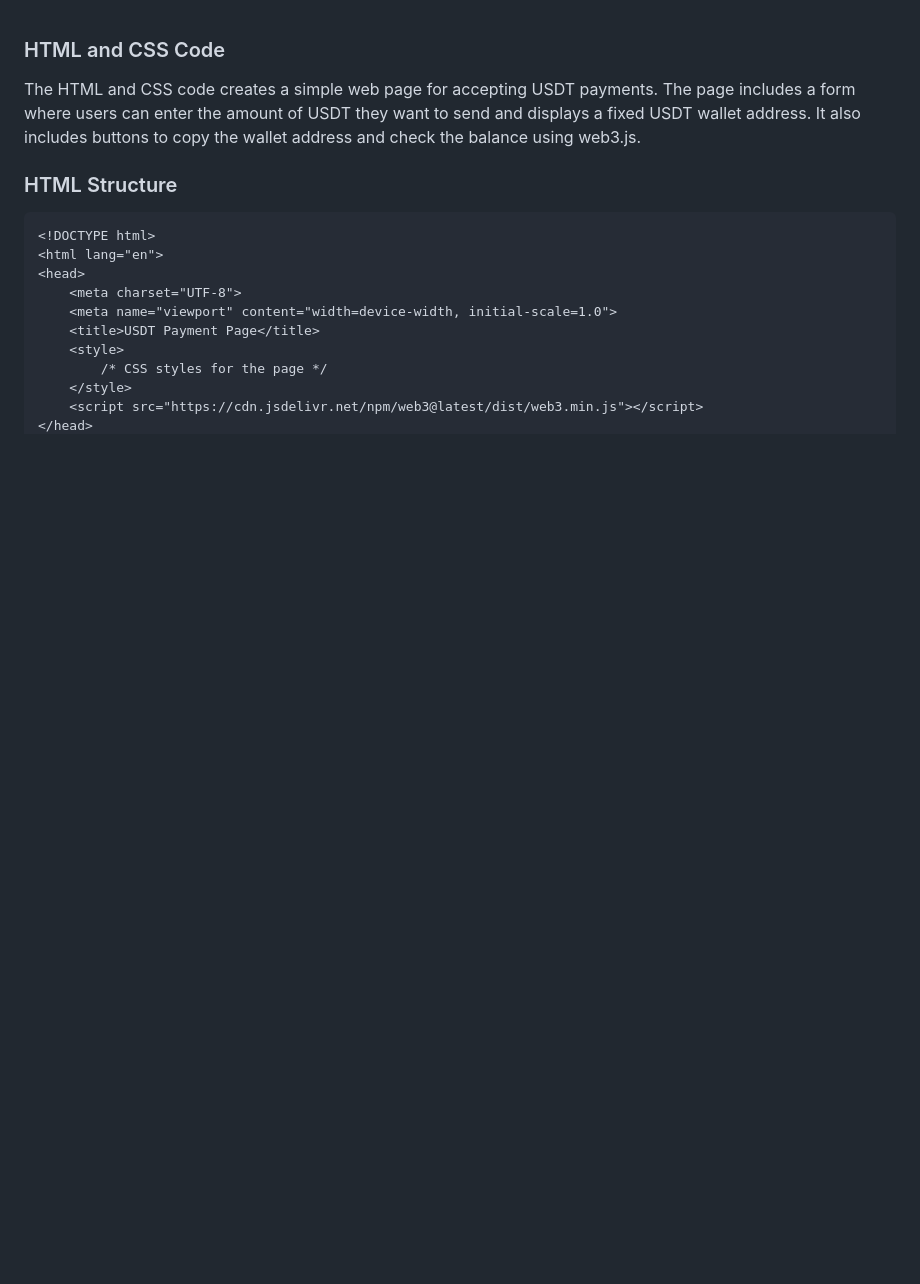
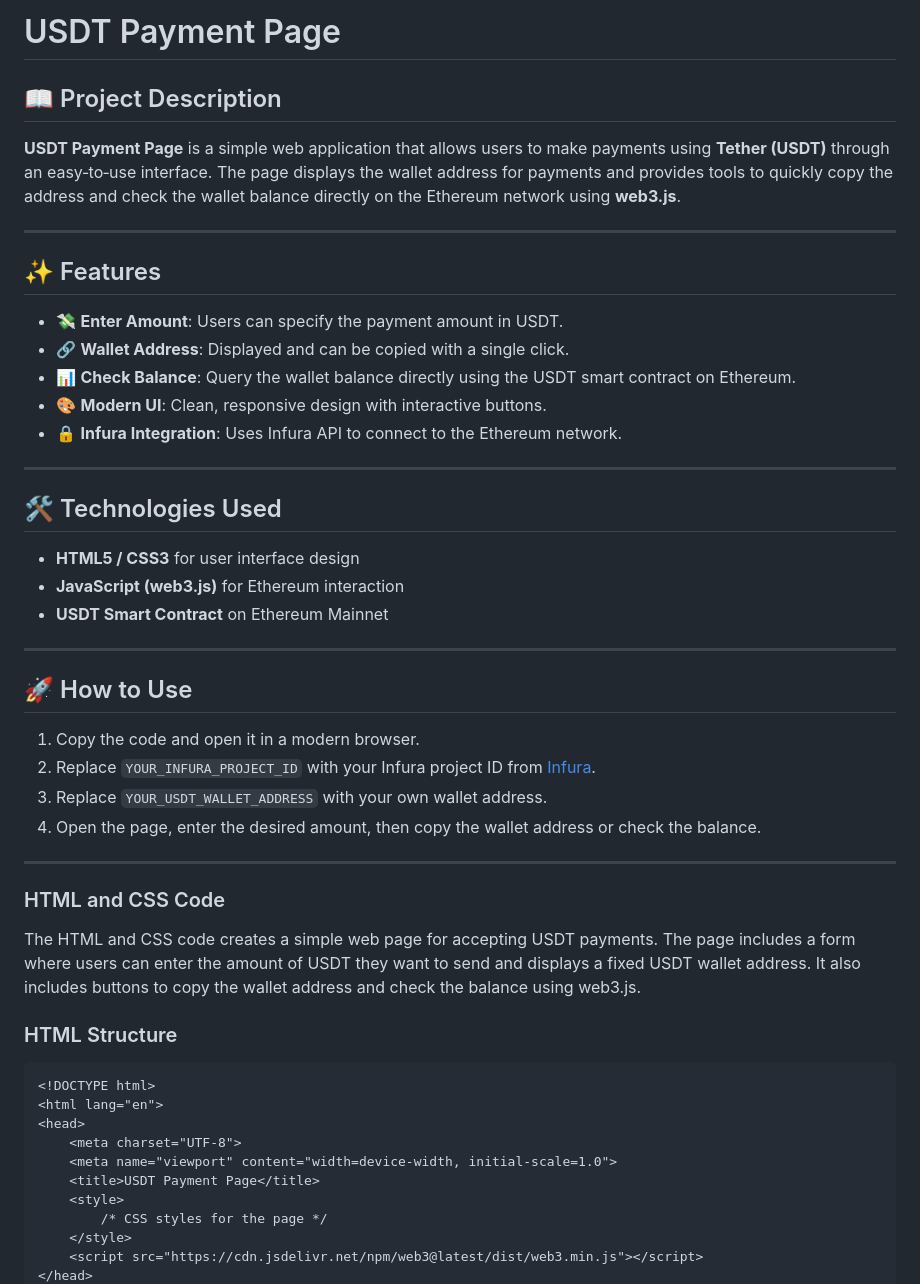
Before and after one commit to Abdalkarim1979/Pay-with-USDT, a Markdown page: README.md, the part around the change. Drawn GitHub-style; blank space fills up the shorter version.

```diff
--- a/README.md
+++ b/README.md
@@ -1,3 +1,36 @@
+
+# USDT Payment Page
+
+## 📖 Project Description
+**USDT Payment Page** is a simple web application that allows users to make payments using **Tether (USDT)** through an easy‑to‑use interface. The page displays the wallet address for payments and provides tools to quickly copy the address and check the wallet balance directly on the Ethereum network using **web3.js**.
+
+---
+
+## ✨ Features
+- 💸 **Enter Amount**: Users can specify the payment amount in USDT.
+- 🔗 **Wallet Address**: Displayed and can be copied with a single click.
+- 📊 **Check Balance**: Query the wallet balance directly using the USDT smart contract on Ethereum.
+- 🎨 **Modern UI**: Clean, responsive design with interactive buttons.
+- 🔒 **Infura Integration**: Uses Infura API to connect to the Ethereum network.
+
+---
+
+## 🛠️ Technologies Used
+- **HTML5 / CSS3** for user interface design
+- **JavaScript (web3.js)** for Ethereum interaction
+- **USDT Smart Contract** on Ethereum Mainnet
+
+---
+
+## 🚀 How to Use
+1. Copy the code and open it in a modern browser.
+2. Replace `YOUR_INFURA_PROJECT_ID` with your Infura project ID from [Infura](https://infura.io).
+3. Replace `YOUR_USDT_WALLET_ADDRESS` with your own wallet address.
+4. Open the page, enter the desired amount, then copy the wallet address or check the balance.
+
+---
+
+
 ### HTML and CSS Code
 
 The HTML and CSS code creates a simple web page for accepting USDT payments. The page includes a form where users can enter the amount of USDT they want to send and displays a fixed USDT wallet address. It also includes buttons to copy the wallet address and check the balance using web3.js.
```
